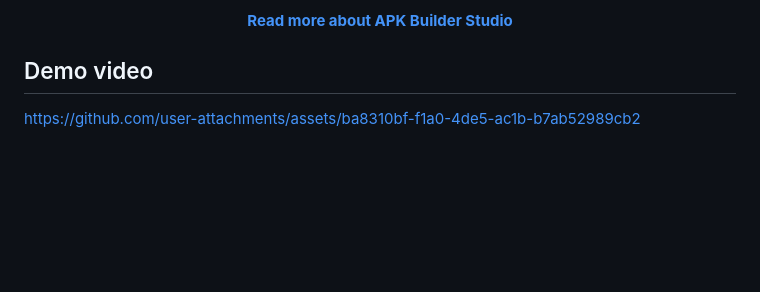
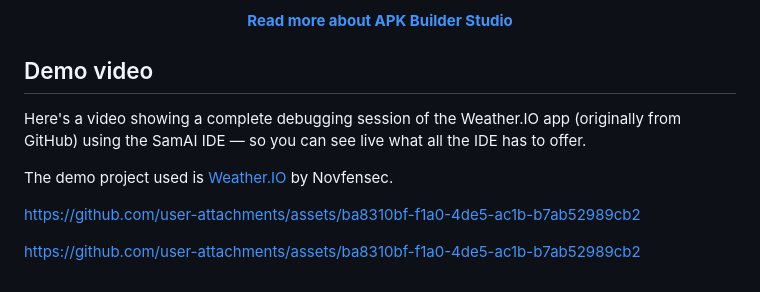
Before and after one commit to PedroHSA0802/apk-builder-studio, a Markdown page: README.md, the part around the change. GitHub-like rendering; blank space fills up the shorter version.

Commit message:
Add demo video for Weather.IO debugging session
Added a demo video showcasing a debugging session of the Weather.IO app using the SamAI IDE.

```diff
--- a/README.md
+++ b/README.md
@@ -51,4 +51,10 @@ Leave a comment<br>
 
 ## Demo video
 
+Here's a video showing a complete debugging session of the Weather.IO app (originally from GitHub) using the SamAI IDE — so you can see live what all the IDE has to offer.
+
+The demo project used is [Weather.IO](https://github.com/Novfensec/Weather.IO) by Novfensec.
+
 https://github.com/user-attachments/assets/ba8310bf-f1a0-4de5-ac1b-b7ab52989cb2
+
+https://github.com/user-attachments/assets/ba8310bf-f1a0-4de5-ac1b-b7ab52989cb2
```
